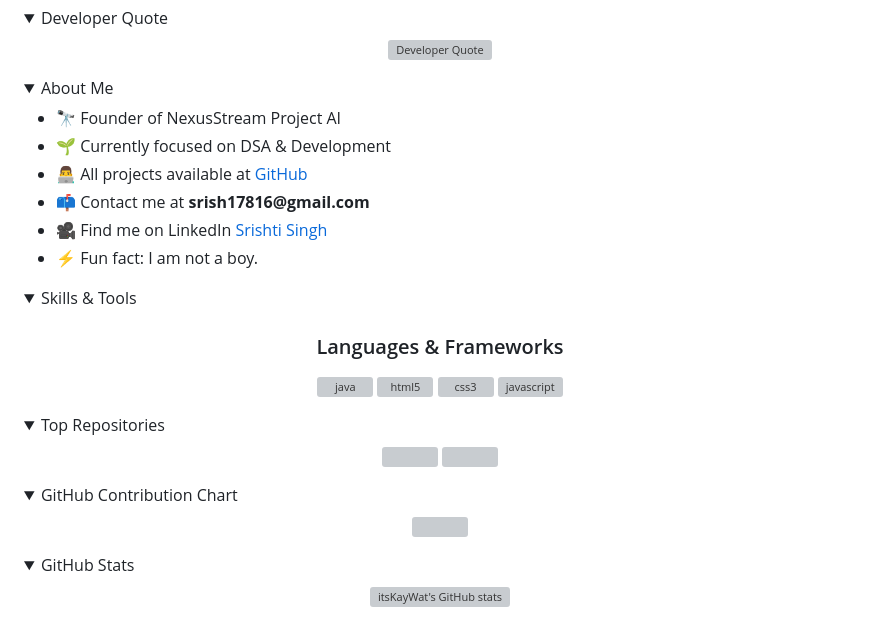
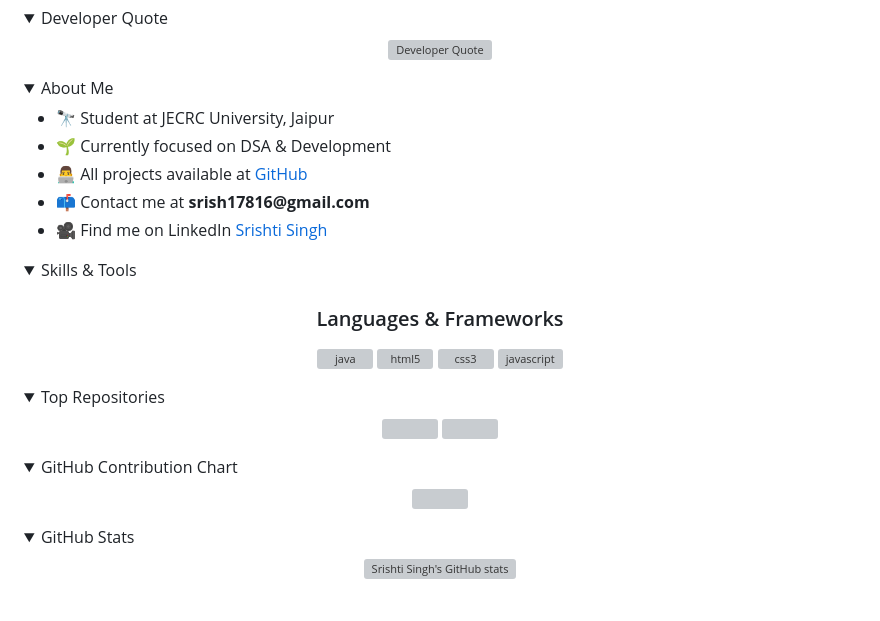
Before and after one commit to srishtinsaan/javascript-notes, a Markdown page: README.md, the part around the change printed below. Drawn GitHub-style; grey boxes are pictures that could not be loaded.

```diff
--- a/README.md
+++ b/README.md
@@ -30,12 +30,11 @@
 <details open>
 <summary>About Me</summary>
 <ul>
-<li>🔭 Founder of NexusStream Project AI</li>
+<li>🔭 Student at JECRC University, Jaipur</li>
 <li>🌱 Currently focused on DSA & Development</li>
 <li>👨‍💻 All projects available at <a href="https://github.com/srishtinsaan">GitHub</a></li>
 <li>📫 Contact me at <strong>srish17816@gmail.com</strong></li>
 <li>🎥 Find me on LinkedIn <a href="https://www.linkedin.com/in/srishti-singh-001842278/">Srishti Singh</a></li>
-<li>⚡ Fun fact: I am not a boy.</li>
 </ul>
 </details>
 
@@ -72,7 +71,7 @@
 <details open>
 <summary>GitHub Stats</summary>
 <p align="center">
-<img src="https://github-readme-stats-git-masterrstaa-rickstaa.vercel.app/api?username=srishtinsaan&show_icons=true&theme=dark&title_color=C2FFC7&icon_color=CB9DF0&text_color=ffffff&bg_color=000000" alt="itsKayWat's GitHub stats" />
+<img src="https://github-readme-stats-git-masterrstaa-rickstaa.vercel.app/api?username=srishtinsaan&show_icons=true&theme=dark&title_color=C2FFC7&icon_color=CB9DF0&text_color=ffffff&bg_color=000000" alt="Srishti Singh's GitHub stats" />
 </p>
 
 <p align="center">
```
Also changed, not shown: other parts of README.md (+1 -1 lines).
